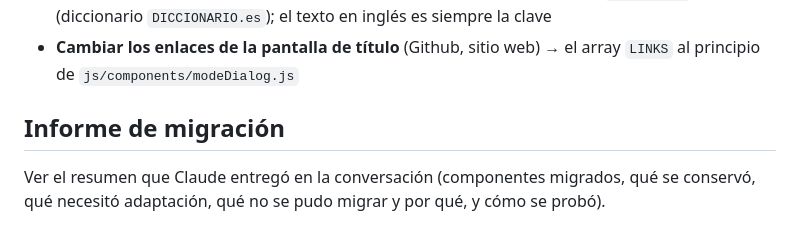
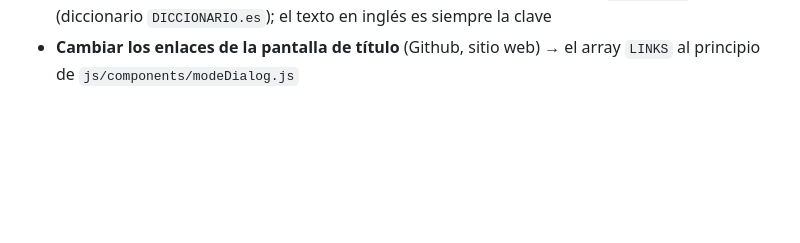
Before and after one commit to MaErGa/Triple-Triad-CSS-y-JS, a Markdown page: README.md, the part around the change. GitHub-like rendering; blank space fills up the shorter version.

Commit message:
Delete migration report from README
Removed migration report section from README.

```diff
--- a/README.md
+++ b/README.md
@@ -86,8 +86,3 @@ necesidad de tocar la lógica de cada archivo.
   (diccionario `DICCIONARIO.es`); el texto en inglés es siempre la clave
 - **Cambiar los enlaces de la pantalla de título** (Github, sitio web) → el array `LINKS` al
   principio de `js/components/modeDialog.js`
-
-## Informe de migración
-
-Ver el resumen que Claude entregó en la conversación (componentes migrados, qué se conservó,
-qué necesitó adaptación, qué no se pudo migrar y por qué, y cómo se probó).
```
